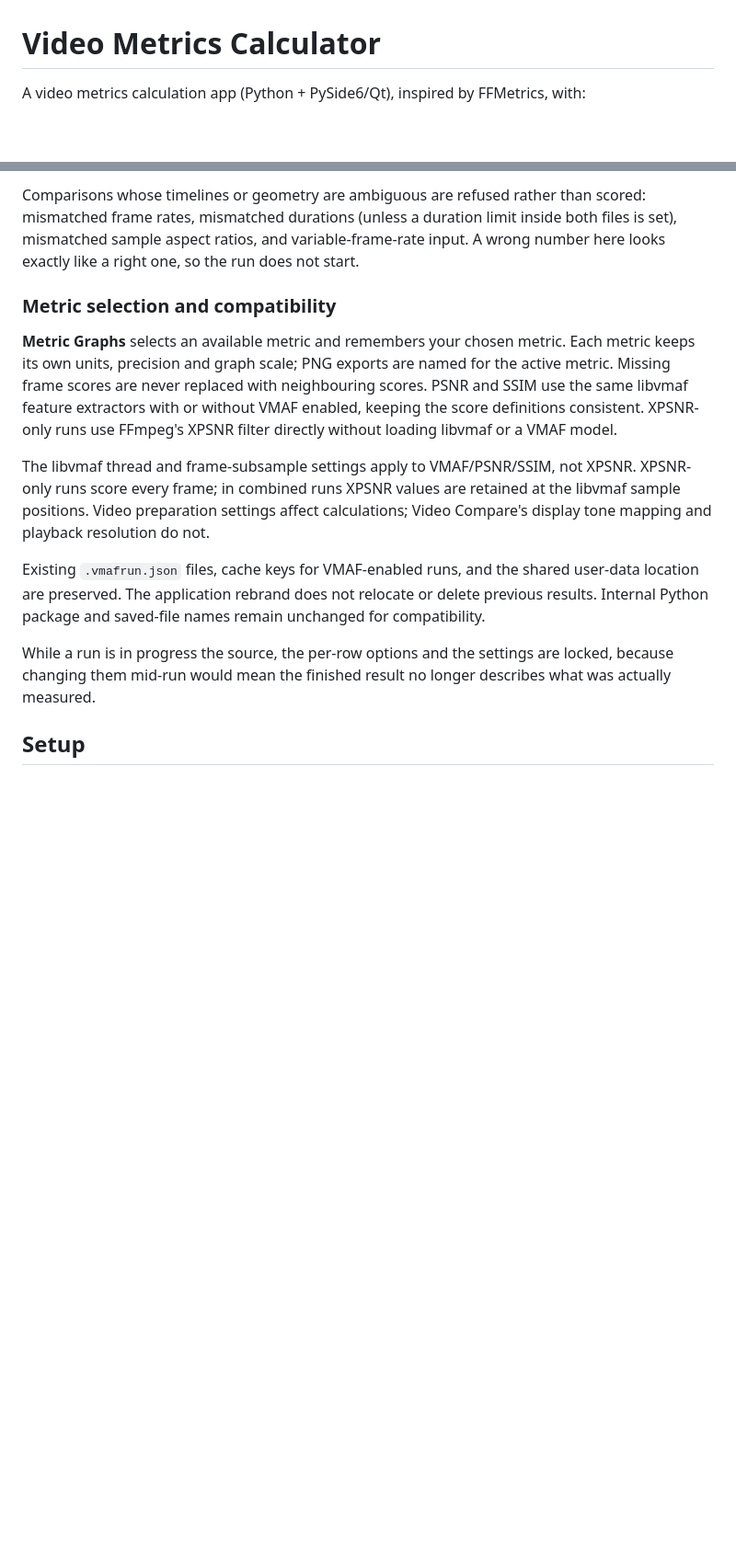
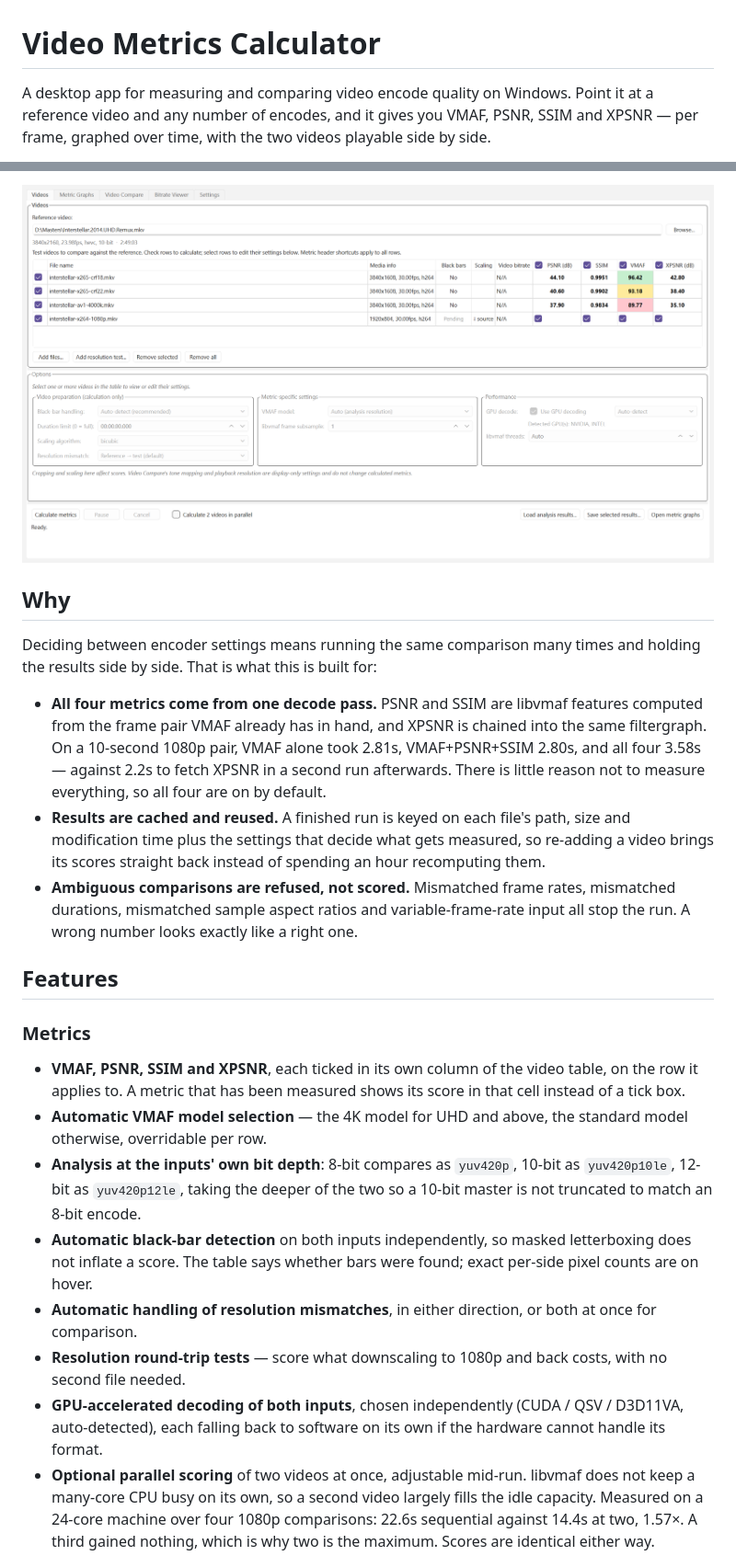
Before and after one commit to 4KVCD/VideoMetricsLab, a Markdown page: README.md, 2 parts joined by grey strips. Shown at 92% size. Rendered like a GitHub page; pictures changed too: docs/screenshot-videos.png (added); blank space fills up the shorter version.

```diff
--- a/README.md
+++ b/README.md
@@ -1,4 +1,7 @@
 # Video Metrics Calculator
 
-A video metrics calculation app (Python + PySide6/Qt), inspired by FFMetrics, with:
+A desktop app for measuring and comparing video encode quality on Windows.
+Point it at a reference video and any number of encodes, and it gives you
+VMAF, PSNR, SSIM and XPSNR — per frame, graphed over time, with the two videos
+playable side by side.
 
@@ -103,32 +11,51 @@ A video metrics calculation app (Python + PySide6/Qt), inspired by FFMetrics, wi
 
-Comparisons whose timelines or geometry are ambiguous are refused rather than
-scored: mismatched frame rates, mismatched durations (unless a duration limit
-inside both files is set), mismatched sample aspect ratios, and
-variable-frame-rate input. A wrong number here looks exactly like a right one,
-so the run does not start.
+![The Videos tab](docs/screenshot-videos.png)
 
-### Metric selection and compatibility
+## Why
 
-**Metric Graphs** selects an available metric and remembers your chosen metric.
-Each metric keeps its own units, precision and graph scale; PNG exports are named
-for the active metric. Missing frame scores are never replaced with neighbouring
-scores. PSNR and SSIM use the same libvmaf feature extractors with or without
-VMAF enabled, keeping the score definitions consistent. XPSNR-only runs use
-FFmpeg's XPSNR filter directly without loading libvmaf or a VMAF model.
+Deciding between encoder settings means running the same comparison many
+times and holding the results side by side. That is what this is built for:
 
-The libvmaf thread and frame-subsample settings apply to VMAF/PSNR/SSIM, not
-XPSNR. XPSNR-only runs score every frame; in combined runs XPSNR values are
-retained at the libvmaf sample positions. Video preparation settings affect
-calculations; Video Compare's display tone mapping and playback resolution do not.
+- **All four metrics come from one decode pass.** PSNR and SSIM are libvmaf
+  features computed from the frame pair VMAF already has in hand, and XPSNR is
+  chained into the same filtergraph. On a 10-second 1080p pair, VMAF alone took
+  2.81s, VMAF+PSNR+SSIM 2.80s, and all four 3.58s — against 2.2s to fetch
+  XPSNR in a second run afterwards. There is little reason not to measure
+  everything, so all four are on by default.
+- **Results are cached and reused.** A finished run is keyed on each file's
+  path, size and modification time plus the settings that decide what gets
+  measured, so re-adding a video brings its scores straight back instead of
+  spending an hour recomputing them.
+- **Ambiguous comparisons are refused, not scored.** Mismatched frame rates,
+  mismatched durations, mismatched sample aspect ratios and variable-frame-rate
+  input all stop the run. A wrong number looks exactly like a right one.
 
-Existing `.vmafrun.json` files, cache keys for VMAF-enabled runs, and the shared
-user-data location are preserved. The application rebrand does not relocate or
-delete previous results. Internal Python package and saved-file names remain
-unchanged for compatibility.
+## Features
 
-While a run is in progress the source, the per-row options and the settings
-are locked, because changing them mid-run would mean the finished result no
-longer describes what was actually measured.
+### Metrics
 
-## Setup
+- **VMAF, PSNR, SSIM and XPSNR**, each ticked in its own column of the video
+  table, on the row it applies to. A metric that has been measured shows its
+  score in that cell instead of a tick box.
+- **Automatic VMAF model selection** — the 4K model for UHD and above, the
+  standard model otherwise, overridable per row.
+- **Analysis at the inputs' own bit depth**: 8-bit compares as `yuv420p`,
+  10-bit as `yuv420p10le`, 12-bit as `yuv420p12le`, taking the deeper of the
+  two so a 10-bit master is not truncated to match an 8-bit encode.
+- **Automatic black-bar detection** on both inputs independently, so masked
+  letterboxing does not inflate a score. The table says whether bars were
+  found; exact per-side pixel counts are on hover.
+- **Automatic handling of resolution mismatches**, in either direction, or
+  both at once for comparison.
+- **Resolution round-trip tests** — score what downscaling to 1080p and back
+  costs, with no second file needed.
+- **GPU-accelerated decoding of both inputs**, chosen independently
+  (CUDA / QSV / D3D11VA, auto-detected), each falling back to software on its
+  own if the hardware cannot handle its format.
+- **Optional parallel scoring** of two videos at once, adjustable mid-run.
+  libvmaf does not keep a many-core CPU busy on its own, so a second video
+  largely fills the idle capacity. Measured on a 24-core machine over four
+  1080p comparisons: 22.6s sequential against 14.4s at two, 1.57×. A third
+  gained nothing, which is why two is the maximum. Scores are identical either
+  way.
 
```
Also changed, not shown: other parts of README.md (+178 -186 lines).
